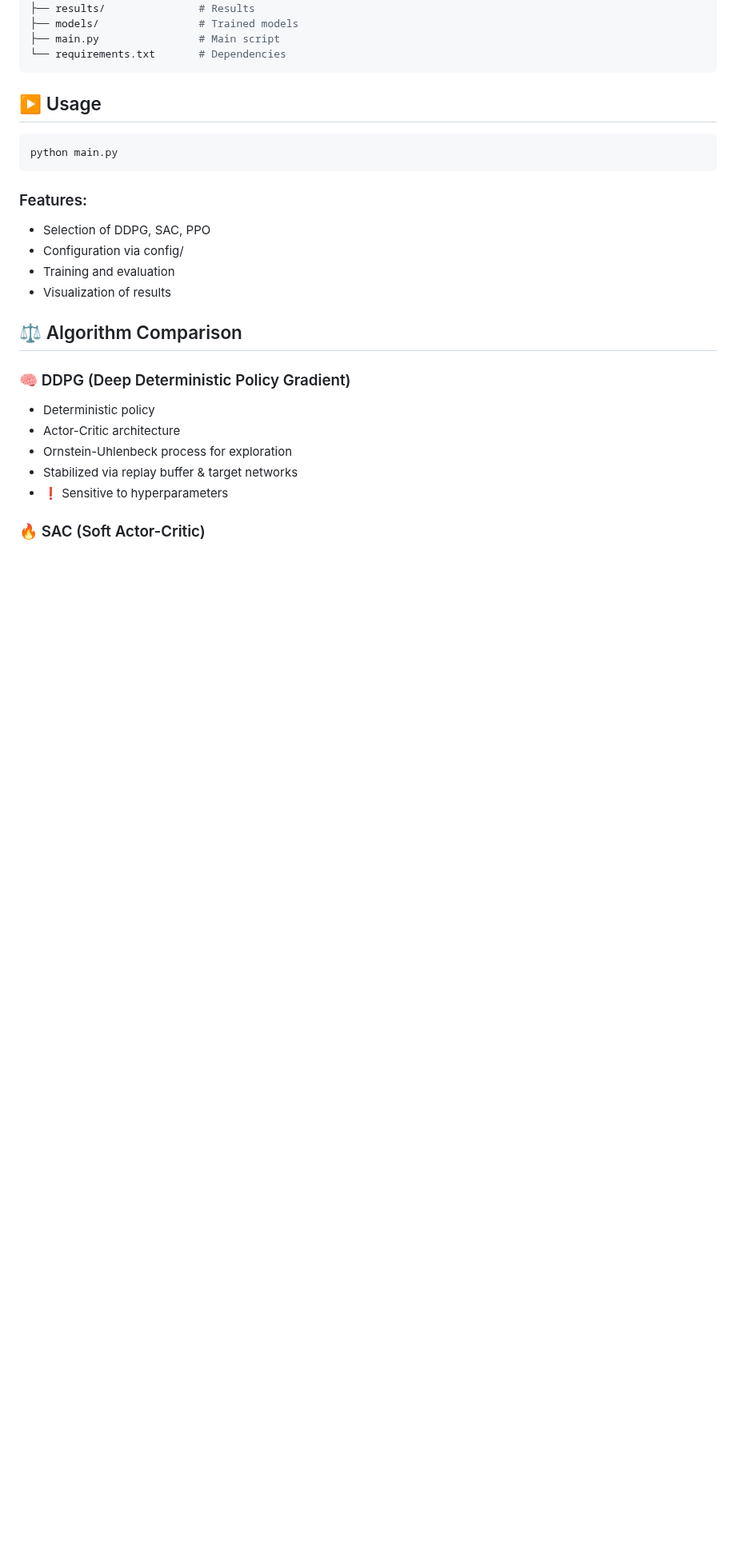
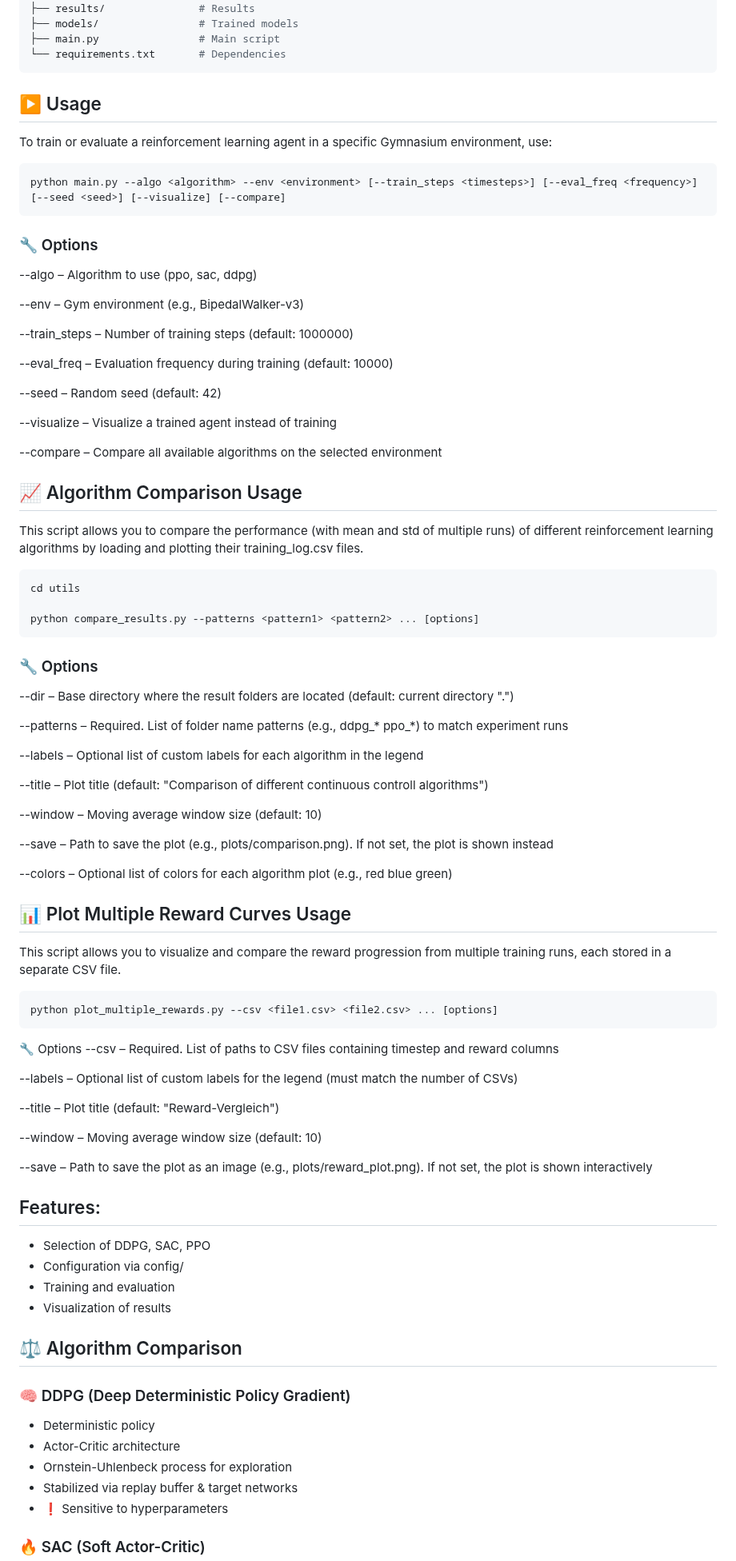
Before and after one commit to LeonardKreil/continuous-control, a Markdown page: README.md, the part around one of its changes. Shown at 80% size. Rendered like a GitHub page; blank space fills up the shorter version.

Commit message:
Update README.md
Updated Readme

````diff
--- a/README.md
+++ b/README.md
@@ -91,10 +91,72 @@ bipedal_control_experiment/
 ```
 
 ## ▶️ Usage
+
+To train or evaluate a reinforcement learning agent in a specific Gymnasium environment, use:
+
 ```bash
-python main.py
+python main.py --algo <algorithm> --env <environment> [--train_steps <timesteps>] [--eval_freq <frequency>] [--seed <seed>] [--visualize] [--compare]
 ```
-### Features:
+
+### 🔧 Options
+
+--algo – Algorithm to use (ppo, sac, ddpg)
+
+--env – Gym environment (e.g., BipedalWalker-v3)
+
+--train_steps – Number of training steps (default: 1000000)
+
+--eval_freq – Evaluation frequency during training (default: 10000)
+
+--seed – Random seed (default: 42)
+
+--visualize – Visualize a trained agent instead of training
+
+--compare – Compare all available algorithms on the selected environment
+
+## 📈 Algorithm Comparison Usage
+This script allows you to compare the performance (with mean and std of multiple runs) of different reinforcement learning algorithms by loading and plotting their training_log.csv files.
+
+```bash
+cd utils
+
+python compare_results.py --patterns <pattern1> <pattern2> ... [options]
+```
+
+### 🔧 Options
+--dir – Base directory where the result folders are located (default: current directory ".")
+
+--patterns – Required. List of folder name patterns (e.g., ddpg_* ppo_*) to match experiment runs
+
+--labels – Optional list of custom labels for each algorithm in the legend
+
+--title – Plot title (default: "Comparison of different continuous controll algorithms")
+
+--window – Moving average window size (default: 10)
+
+--save – Path to save the plot (e.g., plots/comparison.png). If not set, the plot is shown instead
+
+--colors – Optional list of colors for each algorithm plot (e.g., red blue green)
+
+## 📊 Plot Multiple Reward Curves Usage
+This script allows you to visualize and compare the reward progression from multiple training runs, each stored in a separate CSV file.
+
+```bash
+python plot_multiple_rewards.py --csv <file1.csv> <file2.csv> ... [options]
+```
+
+🔧 Options
+--csv – Required. List of paths to CSV files containing timestep and reward columns
+
+--labels – Optional list of custom labels for the legend (must match the number of CSVs)
+
+--title – Plot title (default: "Reward-Vergleich")
+
+--window – Moving average window size (default: 10)
+
+--save – Path to save the plot as an image (e.g., plots/reward_plot.png). If not set, the plot is shown interactively
+
+## Features:
 - Selection of DDPG, SAC, PPO
 - Configuration via config/
 - Training and evaluation
````
Also changed, not shown: other parts of README.md (+2 -2 lines).
